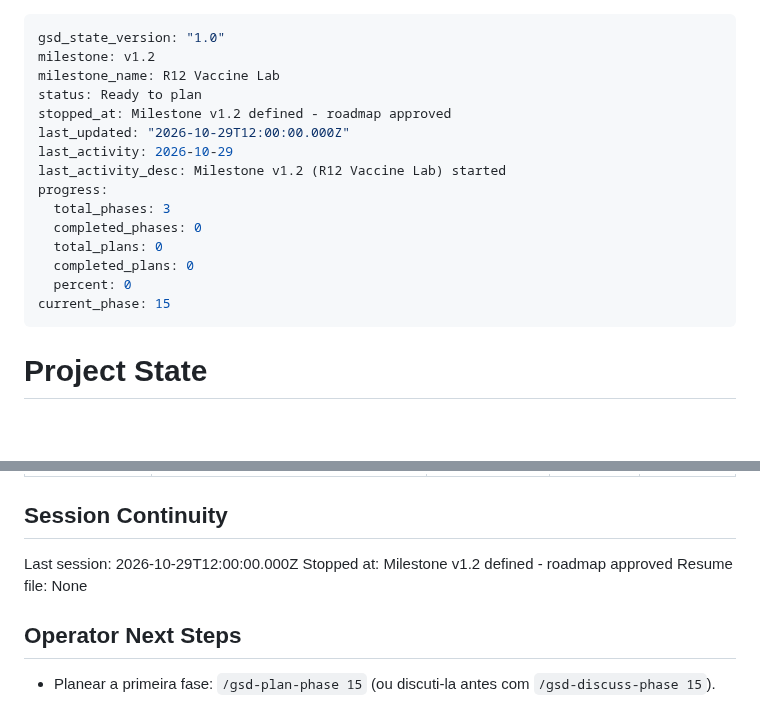
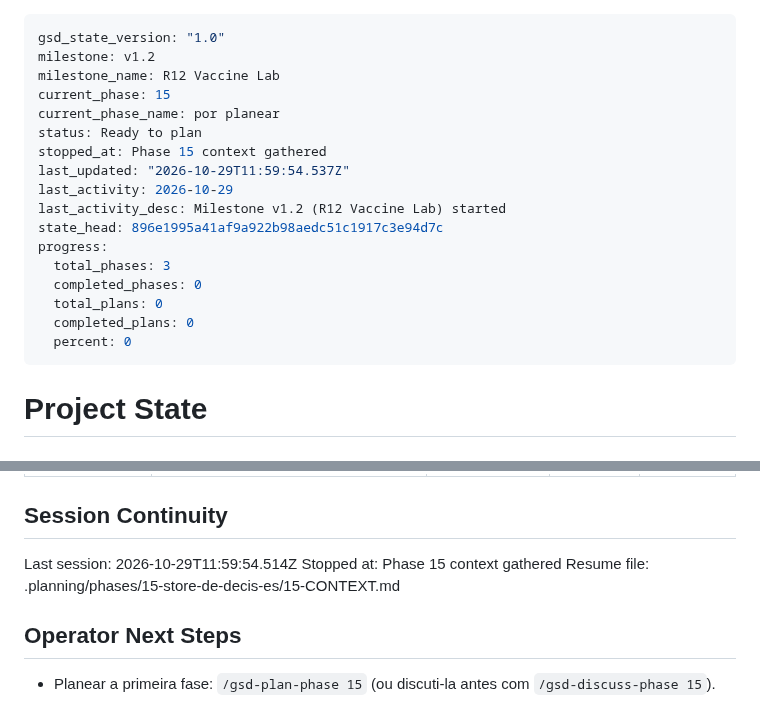
Before and after one commit to DrNOFX97/SentryLens, a Markdown page: .planning/STATE.md, 2 parts joined by grey strips. Drawn GitHub-style; blank space fills up the shorter version.

Commit message:
docs(state): record phase 15 context session

```diff
--- a/.planning/STATE.md
+++ b/.planning/STATE.md
@@ -2,18 +2,20 @@
 gsd_state_version: "1.0"
 milestone: v1.2
 milestone_name: R12 Vaccine Lab
+current_phase: 15
+current_phase_name: por planear
 status: Ready to plan
-stopped_at: Milestone v1.2 defined - roadmap approved
-last_updated: "2026-10-29T12:00:00.000Z"
+stopped_at: Phase 15 context gathered
+last_updated: "2026-10-29T11:59:54.537Z"
 last_activity: 2026-10-29
 last_activity_desc: Milestone v1.2 (R12 Vaccine Lab) started
+state_head: 896e1995a41af9a922b98aedc51c1917c3e94d7c
 progress:
   total_phases: 3
   completed_phases: 0
   total_plans: 0
   completed_plans: 0
   percent: 0
-current_phase: 15
 ---
 
 # Project State
@@ -76,9 +78,9 @@ Items acknowledged and deferred at milestone close, most recent first:
 
 ## Session Continuity
 
-Last session: 2026-10-29T12:00:00.000Z
-Stopped at: Milestone v1.2 defined - roadmap approved
-Resume file: None
+Last session: 2026-10-29T11:59:54.514Z
+Stopped at: Phase 15 context gathered
+Resume file: .planning/phases/15-store-de-decis-es/15-CONTEXT.md
 
 ## Operator Next Steps
 
```
